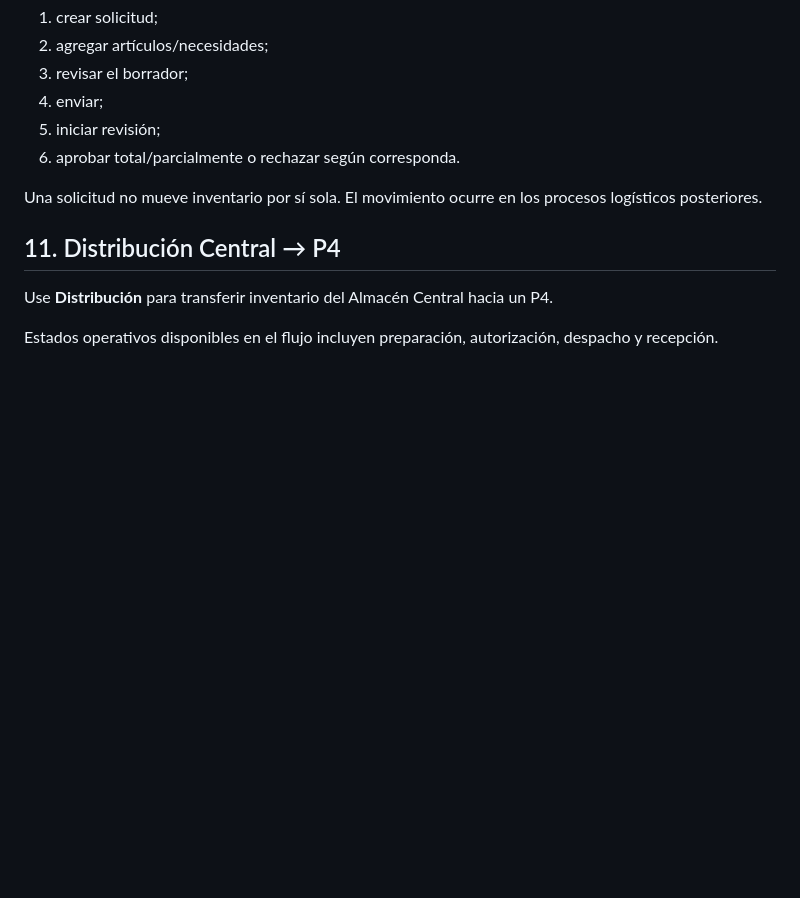
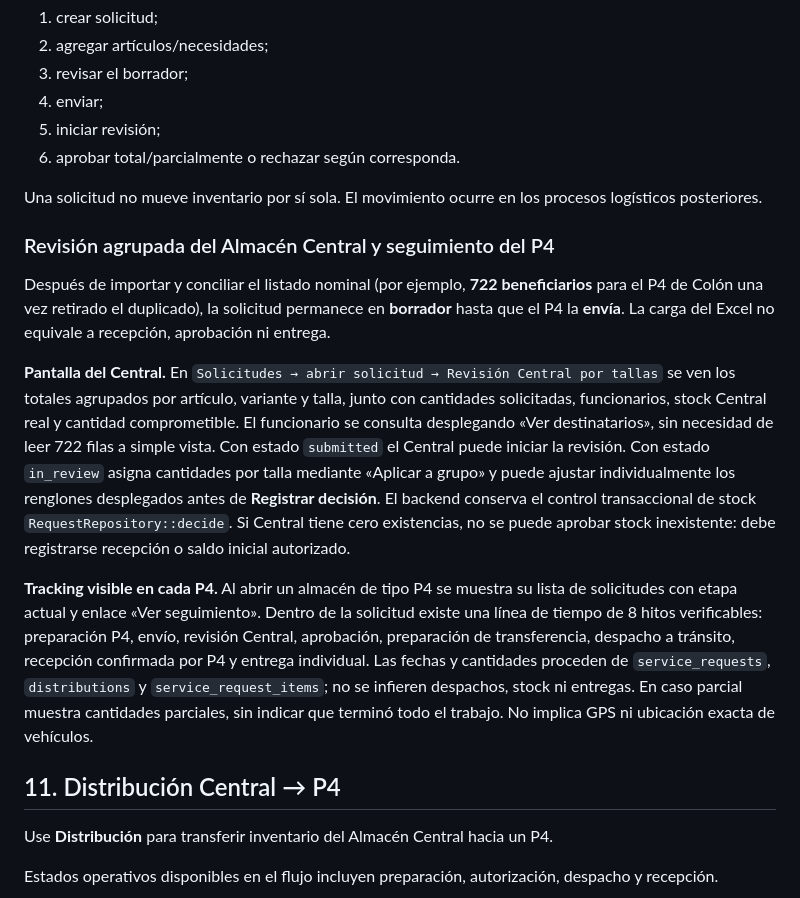
Before and after one commit to rrene7/SINDESG, a Markdown page: docs/MANUAL_USUARIO.md, the part around the change. Rendered like a GitHub page; blank space fills up the shorter version.

Commit message:
docs: Central size grouping, stock safety and real P4 tracking workflow

```diff
--- a/docs/MANUAL_USUARIO.md
+++ b/docs/MANUAL_USUARIO.md
@@ -482,6 +482,39 @@ Flujo general:
 
 Una solicitud no mueve inventario por sí sola. El movimiento ocurre en los procesos logísticos posteriores.
 
+### Revisión agrupada del Almacén Central y seguimiento del P4
+
+Después de importar y conciliar el listado nominal (por ejemplo,
+**722 beneficiarios** para el P4 de Colón una vez retirado el duplicado),
+la solicitud permanece en **borrador** hasta que el P4 la **envía**.
+La carga del Excel no equivale a recepción, aprobación ni entrega.
+
+**Pantalla del Central.** En `Solicitudes → abrir solicitud →
+Revisión Central por tallas` se ven los totales agrupados por
+artículo, variante y talla, junto con cantidades solicitadas,
+funcionarios, stock Central real y cantidad comprometible.
+El funcionario se consulta desplegando «Ver destinatarios», sin
+necesidad de leer 722 filas a simple vista. Con estado
+`submitted` el Central puede iniciar la revisión. Con estado
+`in_review` asigna cantidades por talla mediante «Aplicar a grupo»
+y puede ajustar individualmente los renglones desplegados antes
+de **Registrar decisión**. El backend conserva el control
+transaccional de stock `RequestRepository::decide`. Si Central
+tiene cero existencias, no se puede aprobar stock inexistente:
+debe registrarse recepción o saldo inicial autorizado.
+
+**Tracking visible en cada P4.** Al abrir un almacén de tipo P4
+se muestra su lista de solicitudes con etapa actual y enlace
+«Ver seguimiento». Dentro de la solicitud existe una línea de
+tiempo de 8 hitos verificables: preparación P4, envío, revisión
+Central, aprobación, preparación de transferencia, despacho a
+tránsito, recepción confirmada por P4 y entrega individual.
+Las fechas y cantidades proceden de `service_requests`,
+`distributions` y `service_request_items`; no se infieren
+despachos, stock ni entregas. En caso parcial muestra cantidades
+parciales, sin indicar que terminó todo el trabajo. No implica GPS
+ni ubicación exacta de vehículos.
+
 ## 11. Distribución Central → P4
 
 Use **Distribución** para transferir inventario del Almacén Central hacia un P4.
```
